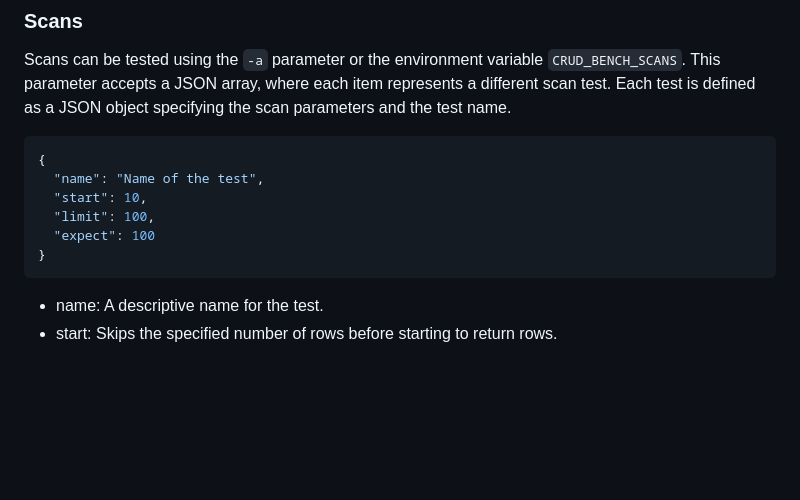
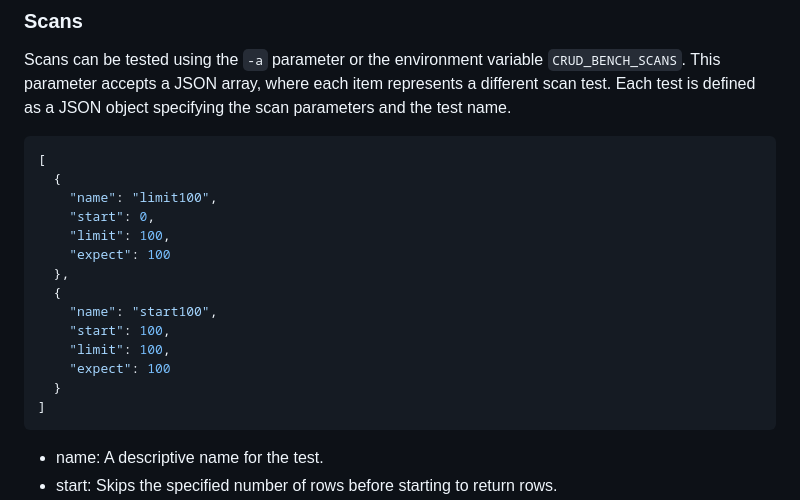
Before and after one commit to surrealdb/crud-bench, a Markdown page: README.md, the part around the change. Rendered like a GitHub page; blank space fills up the shorter version.

````diff
--- a/README.md
+++ b/README.md
@@ -311,12 +311,20 @@ This parameter accepts a JSON array, where each item represents a different scan
 Each test is defined as a JSON object specifying the scan parameters and the test name.
 
 ```json
-{
-  "name": "Name of the test",
-  "start": 10,
-  "limit": 100,
-  "expect": 100
-}
+[
+  {
+    "name": "limit100",
+    "start": 0,
+    "limit": 100,
+    "expect": 100
+  },
+  {
+    "name": "start100",
+    "start": 100,
+    "limit": 100,
+    "expect": 100
+  }
+]
 ```
 
 - name: A descriptive name for the test.
````
